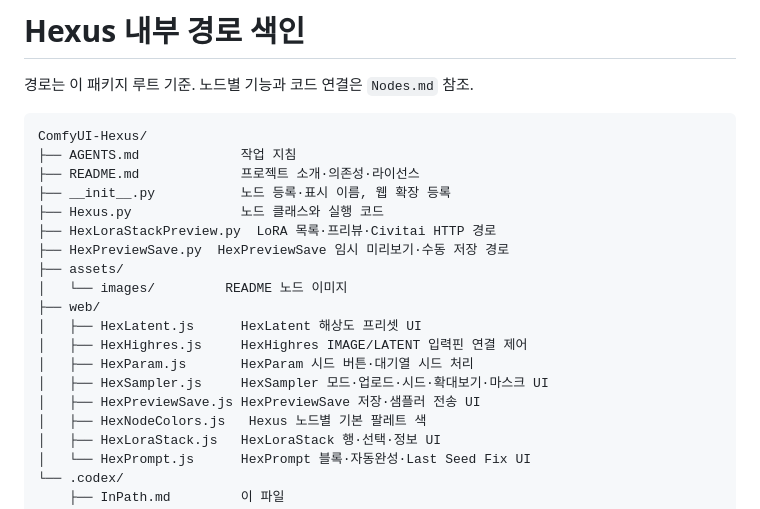
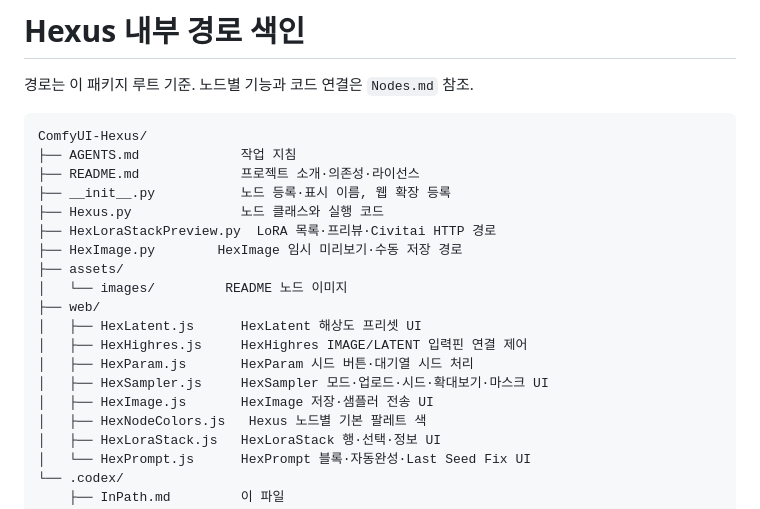
Before and after one commit to khb532/ComfyUI-Hexus, a Markdown page: .codex/InPath.md, the part around the change. Drawn GitHub-style.

```diff
--- a/.codex/InPath.md
+++ b/.codex/InPath.md
@@ -9,7 +9,7 @@ ComfyUI-Hexus/
 ├── __init__.py           노드 등록·표시 이름, 웹 확장 등록
 ├── Hexus.py              노드 클래스와 실행 코드
 ├── HexLoraStackPreview.py  LoRA 목록·프리뷰·Civitai HTTP 경로
-├── HexPreviewSave.py  HexPreviewSave 임시 미리보기·수동 저장 경로
+├── HexImage.py        HexImage 임시 미리보기·수동 저장 경로
 ├── assets/
 │   └── images/         README 노드 이미지
 ├── web/
@@ -17,7 +17,7 @@ ComfyUI-Hexus/
 │   ├── HexHighres.js     HexHighres IMAGE/LATENT 입력핀 연결 제어
 │   ├── HexParam.js       HexParam 시드 버튼·대기열 시드 처리
 │   ├── HexSampler.js     HexSampler 모드·업로드·시드·확대보기·마스크 UI
-│   ├── HexPreviewSave.js HexPreviewSave 저장·샘플러 전송 UI
+│   ├── HexImage.js       HexImage 저장·샘플러 전송 UI
 │   ├── HexNodeColors.js   Hexus 노드별 기본 팔레트 색
 │   ├── HexLoraStack.js   HexLoraStack 행·선택·정보 UI
 │   └── HexPrompt.js      HexPrompt 블록·자동완성·Last Seed Fix UI
```
Also changed, not shown: .codex/Nodes.md (+2 -2 lines), README.md (+28 -10 lines), assets/images/Image.png (added), assets/images/Param.png (added), assets/images/Sampler.png (added), workflow.png, 10 other files.
